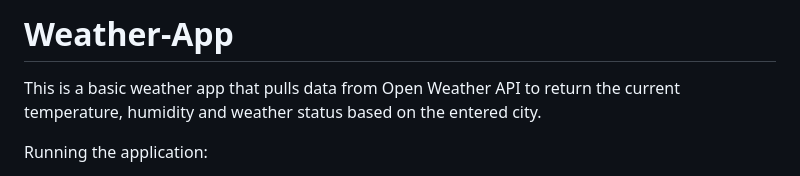
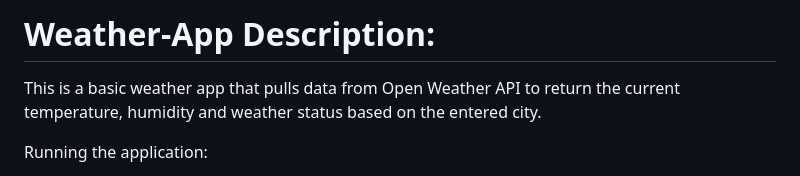
Before and after one commit to lomeara-23/Weather-App, a Markdown page: README.md, the part around the change. GitHub-like rendering.

```diff
--- a/README.md
+++ b/README.md
@@ -1,4 +1,4 @@
-# Weather-App
+# Weather-App Description:
 This is a basic weather app that pulls data from Open Weather API to return the current temperature, humidity and weather status based on the entered city.
 
 Running the application:
```
